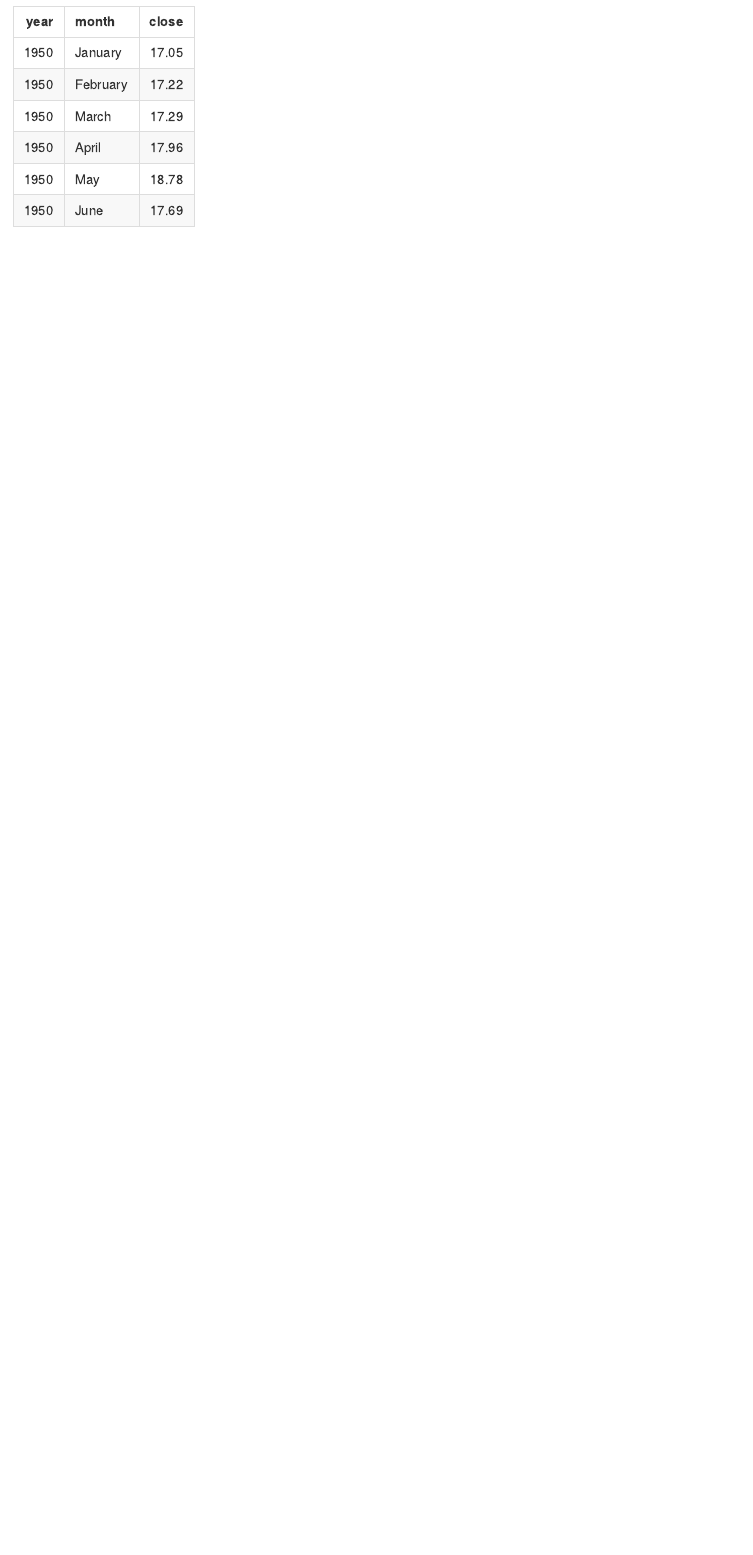
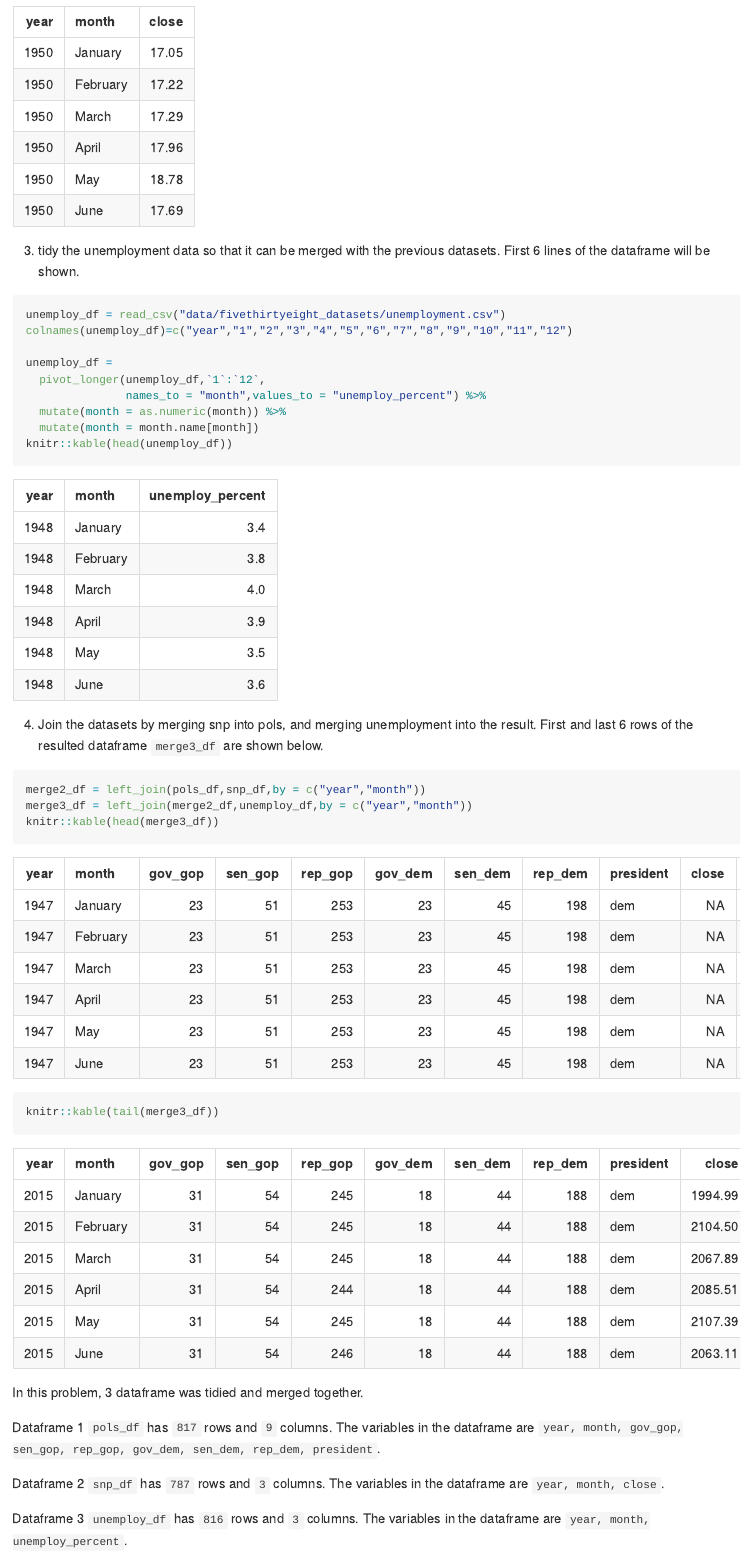
Before and after one commit to MengfanLuo/p8105_hw2_ml4701, an R Markdown document (p8105_hw2_ml4701.Rmd): the page in a window 1100 px wide, from 3190 px down. Rendered offline with R 4.5, knitr and Pandoc, with nearby package versions; column names are cleaned by a stand-in for the janitor package.

Commit message:
Finished problem 2

````diff
--- a/p8105_hw2_ml4701.Rmd
+++ b/p8105_hw2_ml4701.Rmd
@@ -102,3 +102,40 @@ snp_df = read_csv("data/fivethirtyeight_datasets/snp.csv") %>%
   mutate(month = month.name[month])
 knitr::kable(head(snp_df))
 ```
+
+
+
+3. tidy the unemployment data so that it can be merged with the previous datasets. First 6 lines of the dataframe will be shown.
+
+
+```{r,message=FALSE}
+unemploy_df = read_csv("data/fivethirtyeight_datasets/unemployment.csv")
+colnames(unemploy_df)=c("year","1","2","3","4","5","6","7","8","9","10","11","12")
+
+unemploy_df =
+  pivot_longer(unemploy_df,`1`:`12`,
+               names_to = "month",values_to = "unemploy_percent") %>%
+  mutate(month = as.numeric(month)) %>%
+  mutate(month = month.name[month])
+knitr::kable(head(unemploy_df))
+```
+
+
+
+4. Join the datasets by merging snp into pols, and merging unemployment into the result. First and last 6 rows of the resulted dataframe `merge3_df` are shown below.
+
+```{r}
+merge2_df = left_join(pols_df,snp_df,by = c("year","month"))
+merge3_df = left_join(merge2_df,unemploy_df,by = c("year","month"))
+knitr::kable(head(merge3_df))
+knitr::kable(tail(merge3_df))
+```
+
+
+In this problem, 3 dataframe was tidied and merged together.
+
+Dataframe 1 `pols_df` has ``r nrow(pols_df)`` rows and ``r ncol(pols_df)`` columns. The variables in the dataframe are ``r names(pols_df)``.
+
+Dataframe 2 `snp_df` has ``r nrow(snp_df)`` rows and ``r ncol(snp_df)`` columns. The variables in the dataframe are ``r names(snp_df)``.
+
+Dataframe 3 `unemploy_df` has ``r nrow(unemploy_df)`` rows and ``r ncol(unemploy_df)`` columns. The variables in the dataframe are ``r names(unemploy_df)``.
````
Also changed, not shown: p8105_hw2_ml4701.md, p8105_hw2_ml4701.Rmd (6 more changed lines).
